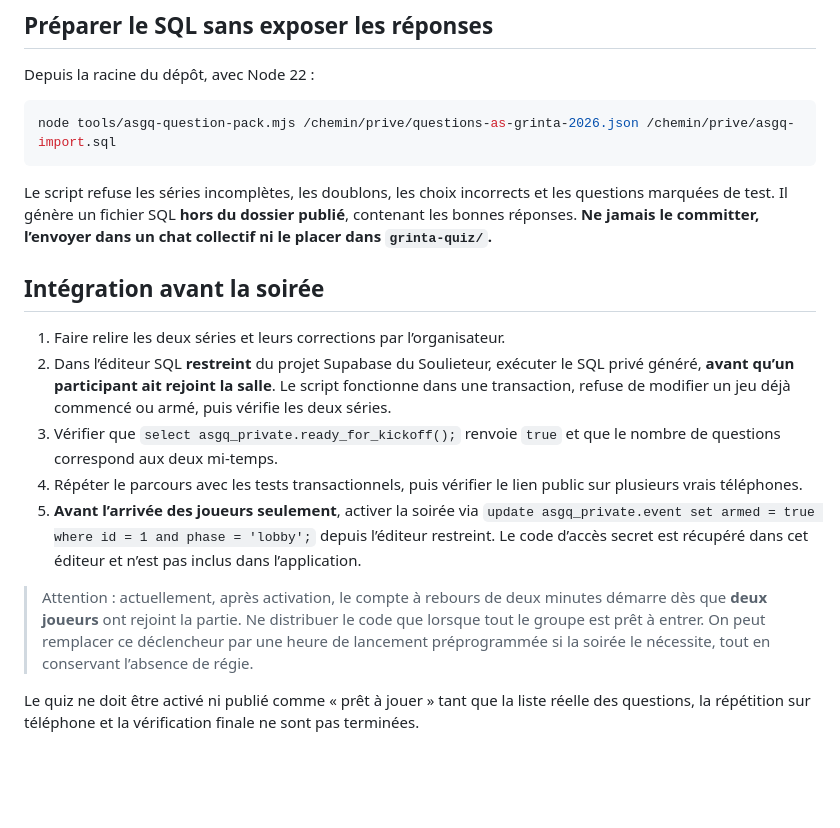
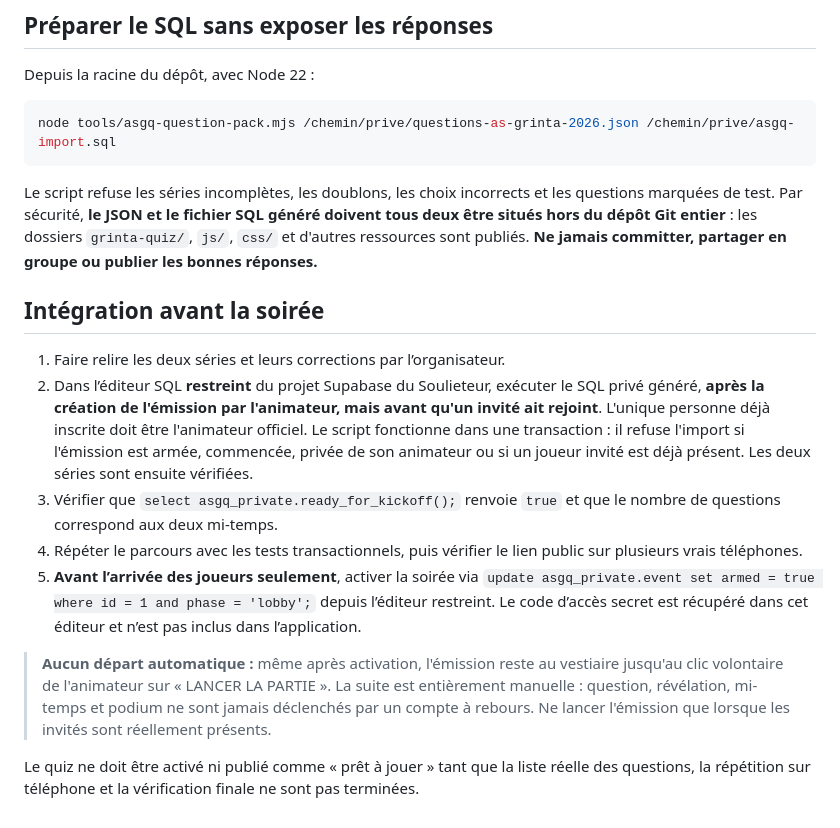
Before and after one commit to samihchaa-wq/Blanc-Manger-Pipo, a Markdown page: docs/grinta-quiz-questions-privees.md, the part around the change. Rendered like a GitHub page; blank space fills up the shorter version.

Commit message:
Update official preparation guide: host-only question import and no automatic countdown

````diff
--- a/docs/grinta-quiz-questions-privees.md
+++ b/docs/grinta-quiz-questions-privees.md
@@ -31,16 +31,16 @@ Depuis la racine du dépôt, avec Node 22 :
 node tools/asgq-question-pack.mjs /chemin/prive/questions-as-grinta-2026.json /chemin/prive/asgq-import.sql
 ```
 
-Le script refuse les séries incomplètes, les doublons, les choix incorrects et les questions marquées de test. Il génère un fichier SQL **hors du dossier publié**, contenant les bonnes réponses. **Ne jamais le committer, l’envoyer dans un chat collectif ni le placer dans `grinta-quiz/`.**
+Le script refuse les séries incomplètes, les doublons, les choix incorrects et les questions marquées de test. Par sécurité, **le JSON et le fichier SQL généré doivent tous deux être situés hors du dépôt Git entier** : les dossiers `grinta-quiz/`, `js/`, `css/` et d'autres ressources sont publiés. **Ne jamais committer, partager en groupe ou publier les bonnes réponses.**
 
 ## Intégration avant la soirée
 
 1. Faire relire les deux séries et leurs corrections par l’organisateur.
-2. Dans l’éditeur SQL **restreint** du projet Supabase du Soulieteur, exécuter le SQL privé généré, **avant qu’un participant ait rejoint la salle**. Le script fonctionne dans une transaction, refuse de modifier un jeu déjà commencé ou armé, puis vérifie les deux séries.
+2. Dans l’éditeur SQL **restreint** du projet Supabase du Soulieteur, exécuter le SQL privé généré, **après la création de l'émission par l'animateur, mais avant qu'un invité ait rejoint**. L'unique personne déjà inscrite doit être l'animateur officiel. Le script fonctionne dans une transaction : il refuse l'import si l'émission est armée, commencée, privée de son animateur ou si un joueur invité est déjà présent. Les deux séries sont ensuite vérifiées.
 3. Vérifier que `select asgq_private.ready_for_kickoff();` renvoie `true` et que le nombre de questions correspond aux deux mi-temps.
 4. Répéter le parcours avec les tests transactionnels, puis vérifier le lien public sur plusieurs vrais téléphones.
 5. **Avant l’arrivée des joueurs seulement**, activer la soirée via `update asgq_private.event set armed = true where id = 1 and phase = 'lobby';` depuis l’éditeur restreint. Le code d’accès secret est récupéré dans cet éditeur et n’est pas inclus dans l’application.
 
-> Attention : actuellement, après activation, le compte à rebours de deux minutes démarre dès que **deux joueurs** ont rejoint la partie. Ne distribuer le code que lorsque tout le groupe est prêt à entrer. On peut remplacer ce déclencheur par une heure de lancement préprogrammée si la soirée le nécessite, tout en conservant l’absence de régie.
+> **Aucun départ automatique :** même après activation, l'émission reste au vestiaire jusqu'au clic volontaire de l'animateur sur « LANCER LA PARTIE ». La suite est entièrement manuelle : question, révélation, mi-temps et podium ne sont jamais déclenchés par un compte à rebours. Ne lancer l'émission que lorsque les invités sont réellement présents.
 
 Le quiz ne doit être activé ni publié comme « prêt à jouer » tant que la liste réelle des questions, la répétition sur téléphone et la vérification finale ne sont pas terminées.
````
